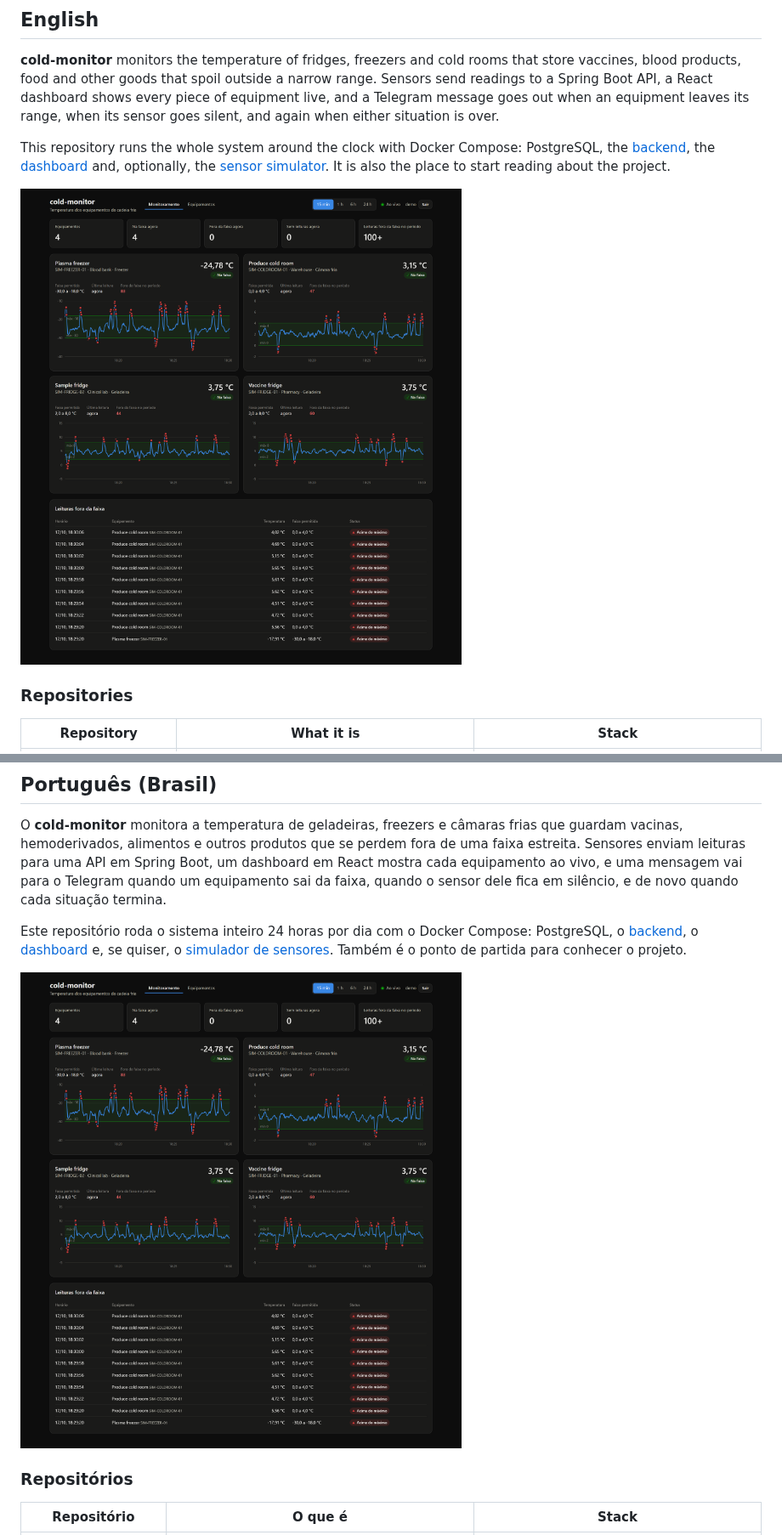
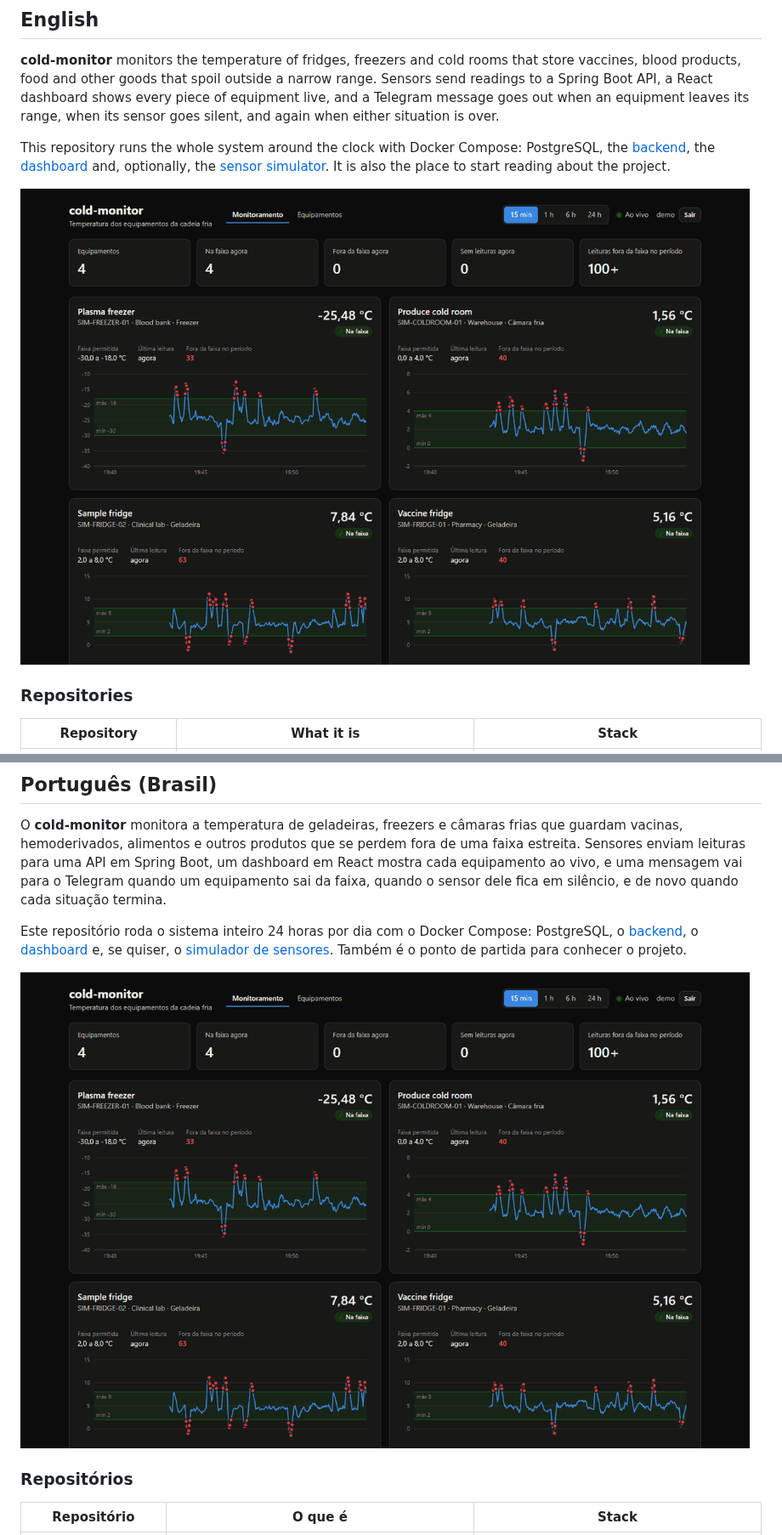
Before and after one commit to carloslpv/cold-monitor-infra, a Markdown page: README.md, 2 parts joined by grey strips. Shown at 85% size. Rendered like a GitHub page; pictures changed too: docs/screenshots/dashboard-live.gif (added), docs/screenshots/dashboard.png (deleted).

Commit message:
docs: show the live dashboard as an animated GIF

```diff
--- a/README.md
+++ b/README.md
@@ -17,7 +17,7 @@ This repository runs the whole system around the clock with Docker Compose: Post
 [sensor simulator](https://github.com/carloslpv/cold-monitor-simulator). It is also the place to start reading about
 the project.
 
-![Dashboard with four pieces of equipment, live temperature charts against their allowed range and the latest out-of-range readings](docs/screenshots/dashboard.png)
+![The dashboard live: readings arrive every few seconds, an excursion turns a panel red and clears once the temperature is back in range](docs/screenshots/dashboard-live.gif)
 
 ### Repositories
 
@@ -207,7 +207,7 @@ Este repositório roda o sistema inteiro 24 horas por dia com o Docker Compose:
 [simulador de sensores](https://github.com/carloslpv/cold-monitor-simulator). Também é o ponto de partida para
 conhecer o projeto.
 
-![Dashboard com quatro equipamentos, gráficos de temperatura ao vivo contra a faixa permitida e as últimas leituras fora da faixa](docs/screenshots/dashboard.png)
+![O dashboard ao vivo: as leituras chegam a cada poucos segundos, uma excursão deixa um painel vermelho e some quando a temperatura volta à faixa](docs/screenshots/dashboard-live.gif)
 
 ### Repositórios
 
```
